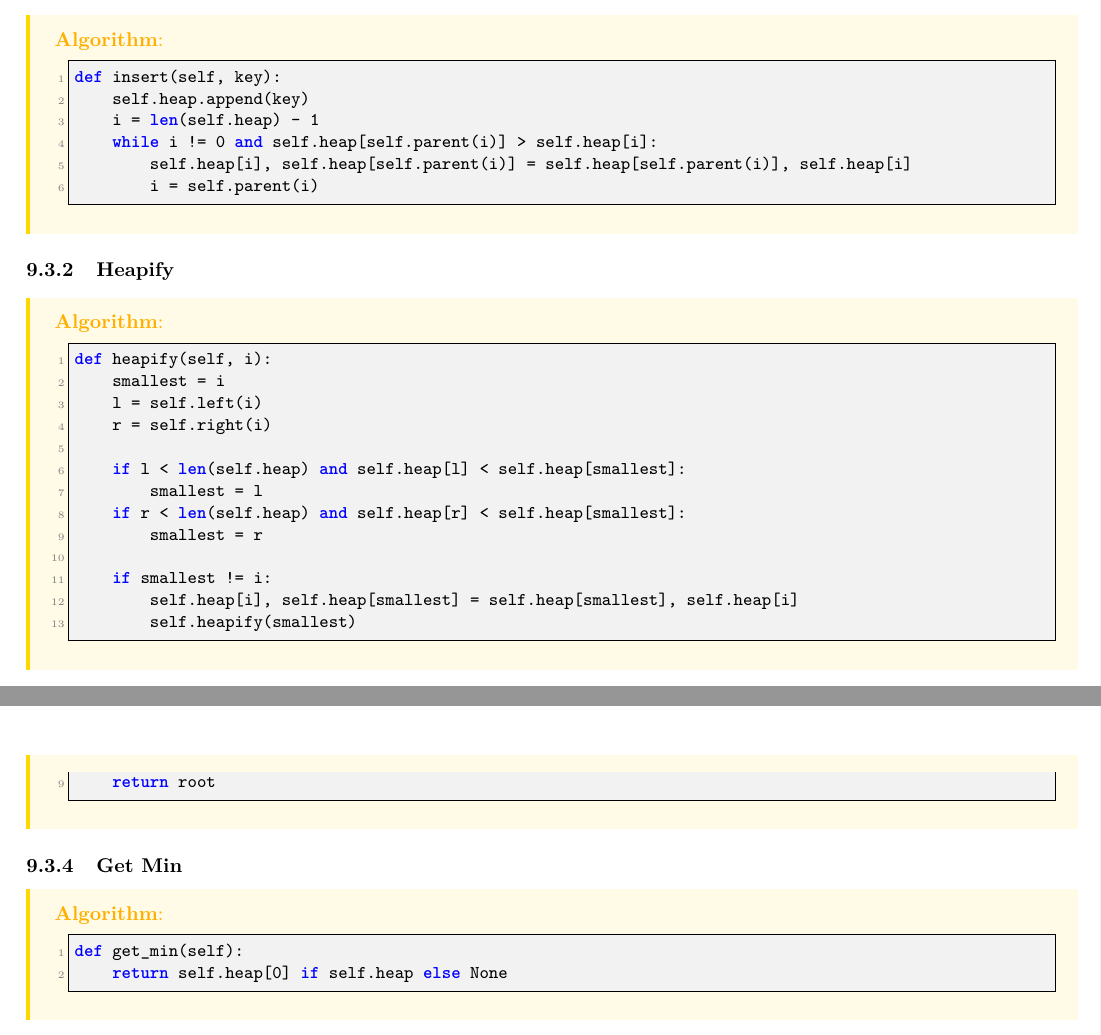
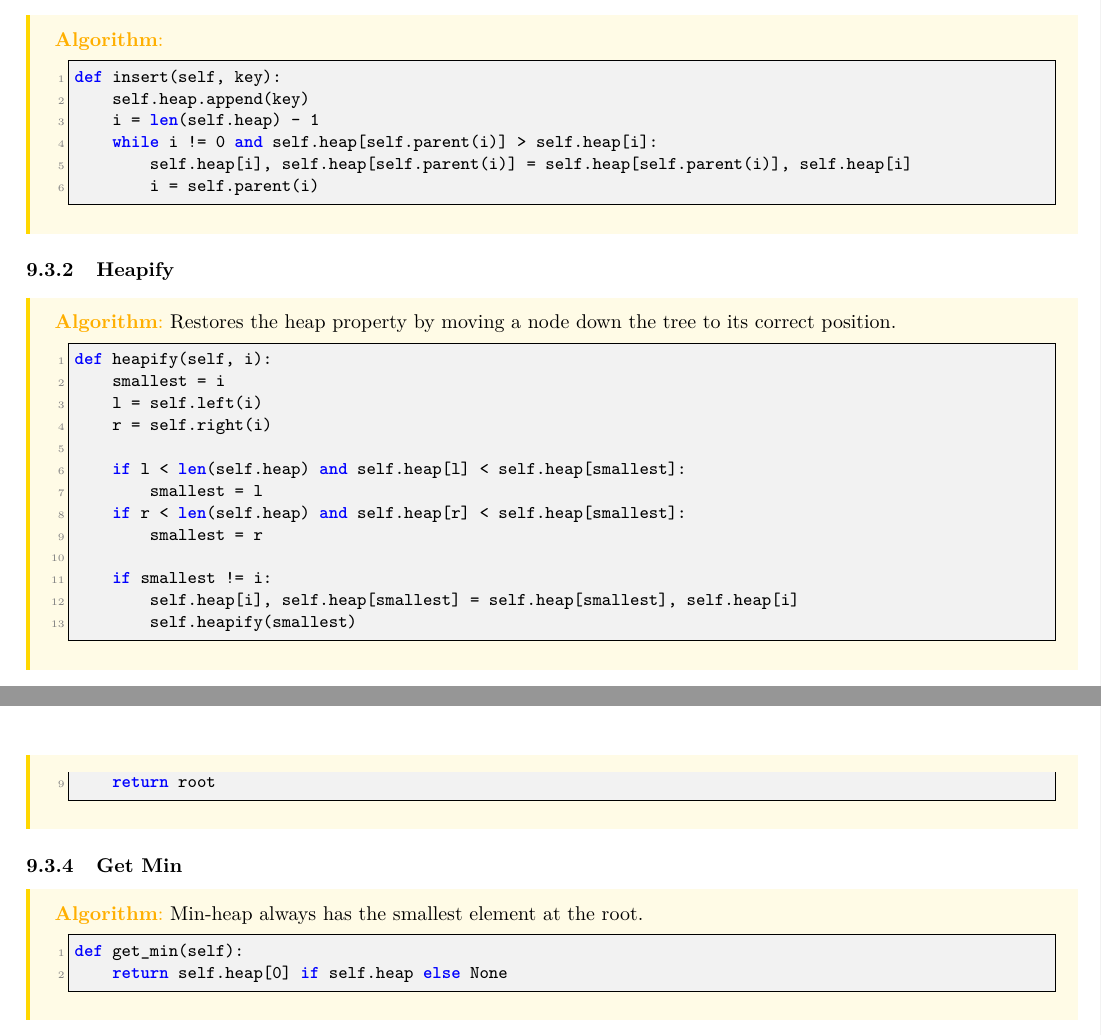
Before and after one commit to lee-hanhee/leetcode, a LaTeX document (00_notes/notes.tex, which reads 00_notes/lectures/heap_pq.tex): two parts of pages 31 and 32 of 42, joined at a grey line, cut so that both start at the same text. Compiled offline with LaTeX, dvips and Ghostscript.

Commit message:
operations in heap

```diff
--- a/00_notes/lectures/heap_pq.tex
+++ b/00_notes/lectures/heap_pq.tex
@@ -138,7 +138,7 @@ def insert(self, key):
 \end{algo}
 
 \subsubsection{Heapify}
-\begin{algo}
+\begin{algo} Restores the heap property by moving a node down the tree to its correct position.
 \begin{lstlisting}
 def heapify(self, i):
     smallest = i
@@ -172,7 +172,7 @@ def extract_min(self):
 \end{algo}
 
 \subsubsection{Get Min}
-\begin{algo}
+\begin{algo} Min-heap always has the smallest element at the root.
 \begin{lstlisting}
 def get_min(self):
     return self.heap[0] if self.heap else None
```
Also changed, not shown: 00_notes/notes.pdf, 3 other files.
